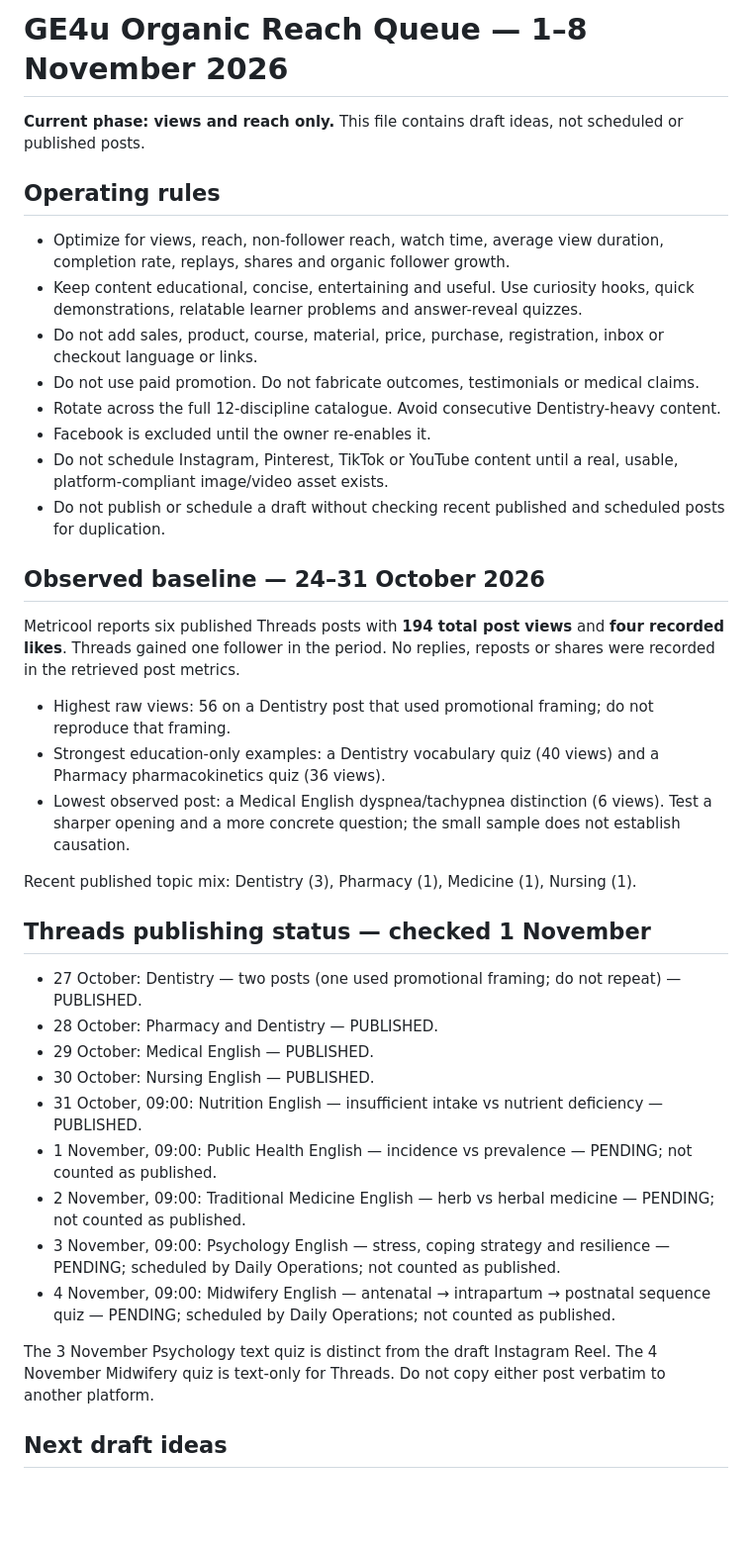
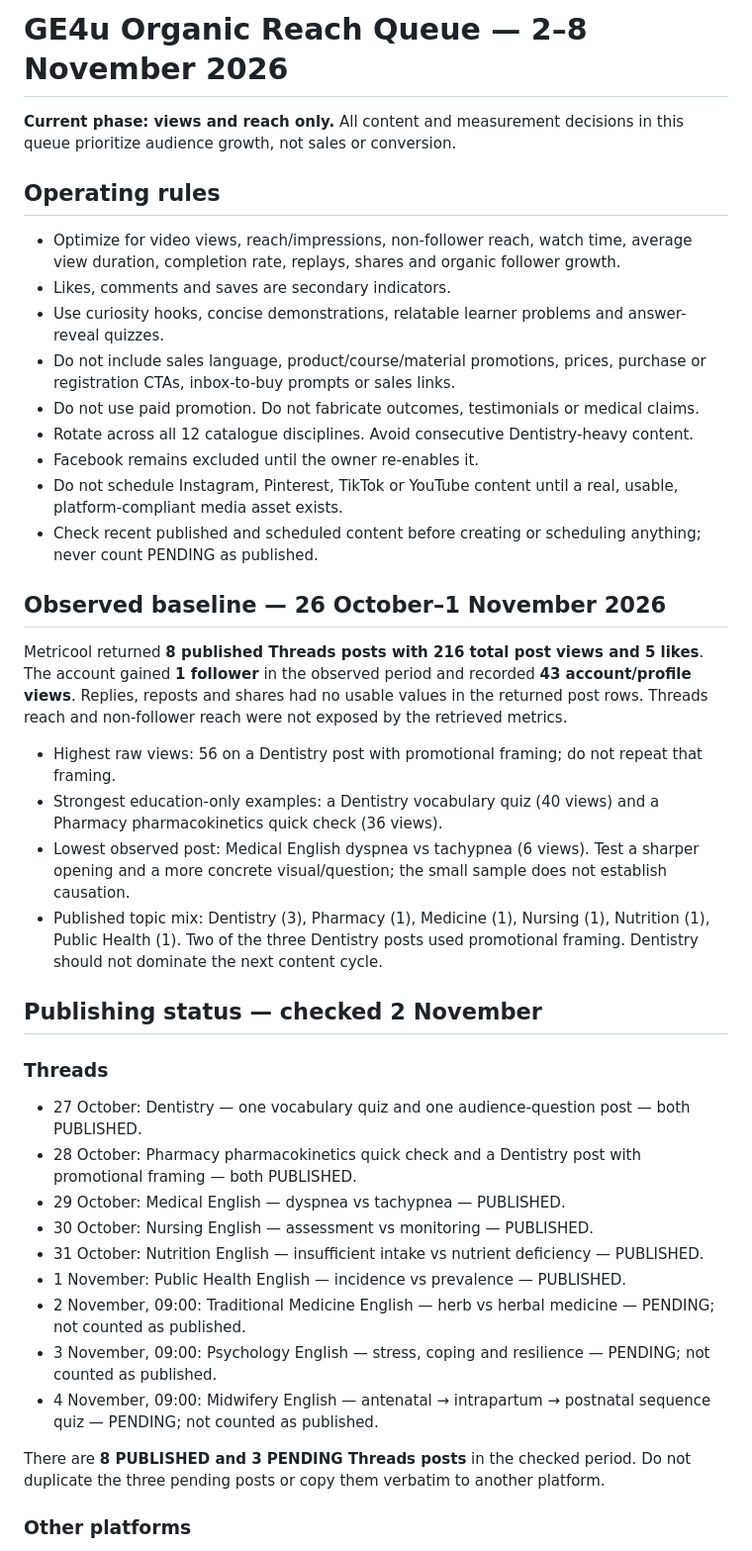
Before and after one commit to ge4uhealthsciences-creator/medvocab-lab, a Markdown page: marketing/SOCIAL_CONTENT_QUEUE.md, the part around one of its changes. Shown at 99% size. Rendered like a GitHub page; blank space fills up the shorter version.

Commit message:
Refresh GE4u reach queue with 2 November metrics and statuses

```diff
--- a/marketing/SOCIAL_CONTENT_QUEUE.md
+++ b/marketing/SOCIAL_CONTENT_QUEUE.md
@@ -1,41 +1,43 @@
-# GE4u Organic Reach Queue — 1–8 November 2026
+# GE4u Organic Reach Queue — 2–8 November 2026
 
-**Current phase: views and reach only.** This file contains draft ideas, not scheduled or published posts.
+**Current phase: views and reach only.** All content and measurement decisions in this queue prioritize audience growth, not sales or conversion.
 
 ## Operating rules
 
-- Optimize for views, reach, non-follower reach, watch time, average view duration, completion rate, replays, shares and organic follower growth.
-- Keep content educational, concise, entertaining and useful. Use curiosity hooks, quick demonstrations, relatable learner problems and answer-reveal quizzes.
-- Do not add sales, product, course, material, price, purchase, registration, inbox or checkout language or links.
+- Optimize for video views, reach/impressions, non-follower reach, watch time, average view duration, completion rate, replays, shares and organic follower growth.
+- Likes, comments and saves are secondary indicators.
+- Use curiosity hooks, concise demonstrations, relatable learner problems and answer-reveal quizzes.
+- Do not include sales language, product/course/material promotions, prices, purchase or registration CTAs, inbox-to-buy prompts or sales links.
 - Do not use paid promotion. Do not fabricate outcomes, testimonials or medical claims.
-- Rotate across the full 12-discipline catalogue. Avoid consecutive Dentistry-heavy content.
-- Facebook is excluded until the owner re-enables it.
-- Do not schedule Instagram, Pinterest, TikTok or YouTube content until a real, usable, platform-compliant image/video asset exists.
-- Do not publish or schedule a draft without checking recent published and scheduled posts for duplication.
+- Rotate across all 12 catalogue disciplines. Avoid consecutive Dentistry-heavy content.
+- Facebook remains excluded until the owner re-enables it.
+- Do not schedule Instagram, Pinterest, TikTok or YouTube content until a real, usable, platform-compliant media asset exists.
+- Check recent published and scheduled content before creating or scheduling anything; never count PENDING as published.
 
-## Observed baseline — 24–31 October 2026
+## Observed baseline — 26 October–1 November 2026
 
-Metricool reports six published Threads posts with **194 total post views** and **four recorded likes**. Threads gained one follower in the period. No replies, reposts or shares were recorded in the retrieved post metrics.
+Metricool returned **8 published Threads posts with 216 total post views and 5 likes**. The account gained **1 follower** in the observed period and recorded **43 account/profile views**. Replies, reposts and shares had no usable values in the returned post rows. Threads reach and non-follower reach were not exposed by the retrieved metrics.
 
-- Highest raw views: 56 on a Dentistry post that used promotional framing; do not reproduce that framing.
-- Strongest education-only examples: a Dentistry vocabulary quiz (40 views) and a Pharmacy pharmacokinetics quiz (36 views).
-- Lowest observed post: a Medical English dyspnea/tachypnea distinction (6 views). Test a sharper opening and a more concrete question; the small sample does not establish causation.
+- Highest raw views: 56 on a Dentistry post with promotional framing; do not repeat that framing.
+- Strongest education-only examples: a Dentistry vocabulary quiz (40 views) and a Pharmacy pharmacokinetics quick check (36 views).
+- Lowest observed post: Medical English dyspnea vs tachypnea (6 views). Test a sharper opening and a more concrete visual/question; the small sample does not establish causation.
+- Published topic mix: Dentistry (3), Pharmacy (1), Medicine (1), Nursing (1), Nutrition (1), Public Health (1). Two of the three Dentistry posts used promotional framing. Dentistry should not dominate the next content cycle.
 
-Recent published topic mix: Dentistry (3), Pharmacy (1), Medicine (1), Nursing (1).
+## Publishing status — checked 2 November
 
-## Threads publishing status — checked 1 November
+### Threads
 
-- 27 October: Dentistry — two posts (one used promotional framing; do not repeat) — PUBLISHED.
-- 28 October: Pharmacy and Dentistry — PUBLISHED.
-- 29 October: Medical English — PUBLISHED.
-- 30 October: Nursing English — PUBLISHED.
-- 31 October, 09:00: Nutrition English — insufficient intake vs nutrient deficiency — PUBLISHED.
-- 1 November, 09:00: Public Health English — incidence vs prevalence — PENDING; not counted as published.
+- 27 October: Dentistry — one vocabulary quiz and one audience-question post — both PUBLISHED.
+- 28 October: Pharmacy pharmacokinetics quick check and a Dentistry post with promotional framing — both PUBLISHED.
+- 29 October: Medical English — dyspnea vs tachypnea — PUBLISHED.
+- 30 October: Nursing English — assessment vs monitoring — PUBLISHED.
+- 31 October: Nutrition English — insufficient intake vs nutrient deficiency — PUBLISHED.
+- 1 November: Public Health English — incidence vs prevalence — PUBLISHED.
 - 2 November, 09:00: Traditional Medicine English — herb vs herbal medicine — PENDING; not counted as published.
-- 3 November, 09:00: Psychology English — stress, coping strategy and resilience — PENDING; scheduled by Daily Operations; not counted as published.
-- 4 November, 09:00: Midwifery English — antenatal → intrapartum → postnatal sequence quiz — PENDING; scheduled by Daily Operations; not counted as published.
+- 3 November, 09:00: Psychology English — stress, coping and resilience — PENDING; not counted as published.
+- 4 November, 09:00: Midwifery English — antenatal → intrapartum → postnatal sequence quiz — PENDING; not counted as published.
 
-The 3 November Psychology text quiz is distinct from the draft Instagram Reel. The 4 November Midwifery quiz is text-only for Threads. Do not copy either post verbatim to another platform.
+There are **8 PUBLISHED and 3 PENDING Threads posts** in the checked period. Do not duplicate the three pending posts or copy them verbatim to another platform.
 
-## Next draft ideas
+### Other platforms
 
```
Also changed, not shown: other parts of marketing/SOCIAL_CONTENT_QUEUE.md (+77 -30 lines).
